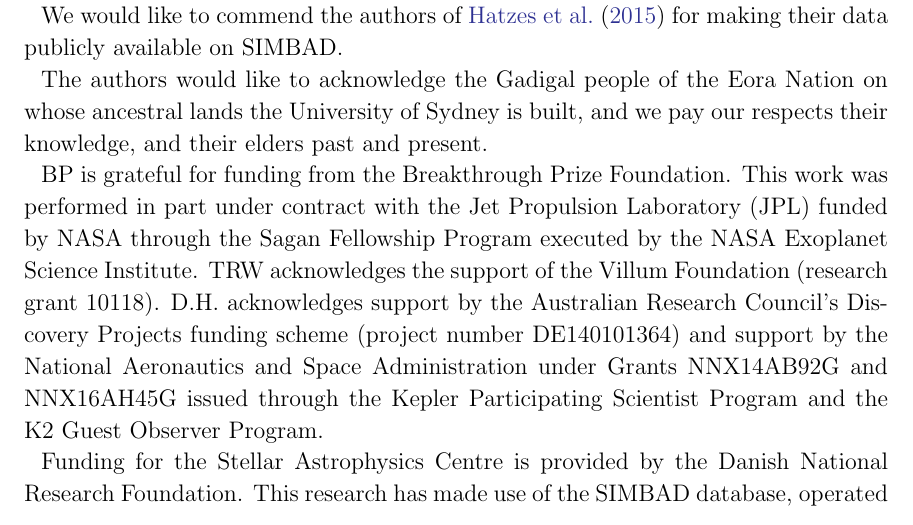
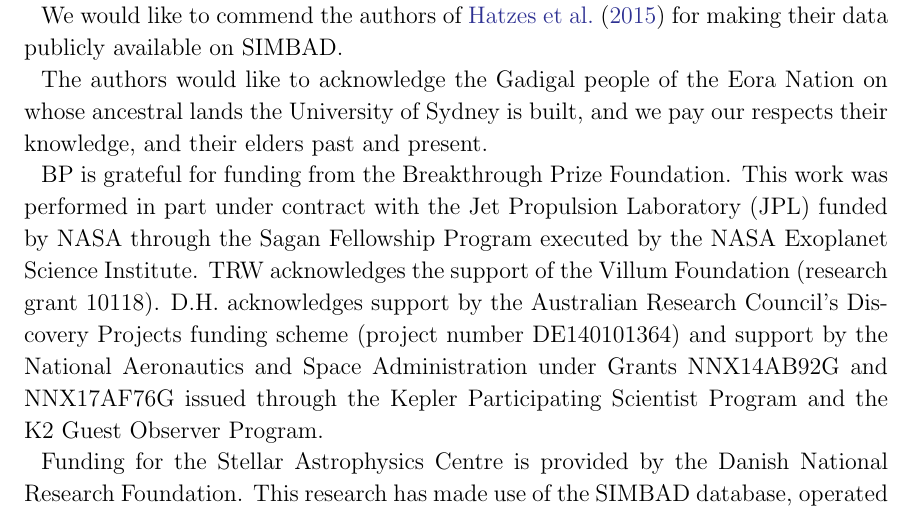
Before and after one commit to farr/Aldebaran, a LaTeX paper (paper/aldebaran.tex): part of page 13 of 24, cut so that both start at the same text. Compiled offline with pdfLaTeX.

Commit message:
updated acknowledgments

```diff
--- a/paper/aldebaran.tex
+++ b/paper/aldebaran.tex
@@ -413,7 +413,7 @@ The authors would like to acknowledge the Gadigal people of the Eora Nation on w
 
 BP is grateful for funding from the Breakthrough Prize Foundation. This work was performed in part under contract with the Jet Propulsion Laboratory (JPL) funded by NASA through the Sagan Fellowship Program executed by the NASA Exoplanet Science Institute.
 TRW acknowledges the support of the Villum Foundation (research grant 10118).
-D.H. acknowledges support by the Australian Research Council's Discovery Projects funding scheme (project number DE140101364) and support by the National Aeronautics and Space Administration under Grants NNX14AB92G and NNX16AH45G issued through the Kepler Participating Scientist Program and the K2 Guest Observer Program.
+D.H. acknowledges support by the Australian Research Council's Discovery Projects funding scheme (project number DE140101364) and support by the National Aeronautics and Space Administration under Grants NNX14AB92G and NNX17AF76G issued through the Kepler Participating Scientist Program and the K2 Guest Observer Program.
 
 Funding for the Stellar Astrophysics Centre is provided by the Danish National Research Foundation.
 This research has made use of the SIMBAD database, operated at CDS, Strasbourg, France, and NASA's Astrophysics Data System. The \kepler data presented in this paper were obtained from the Mikulski Archive for Space Telescopes (MAST). STScI is operated by the Association of Universities for Research in Astronomy, Inc., under NASA contract NAS5-26555. Support for MAST for non-HST data is provided by the NASA Office of Space Science via grant NNX13AC07G and by other grants and contracts.
```
